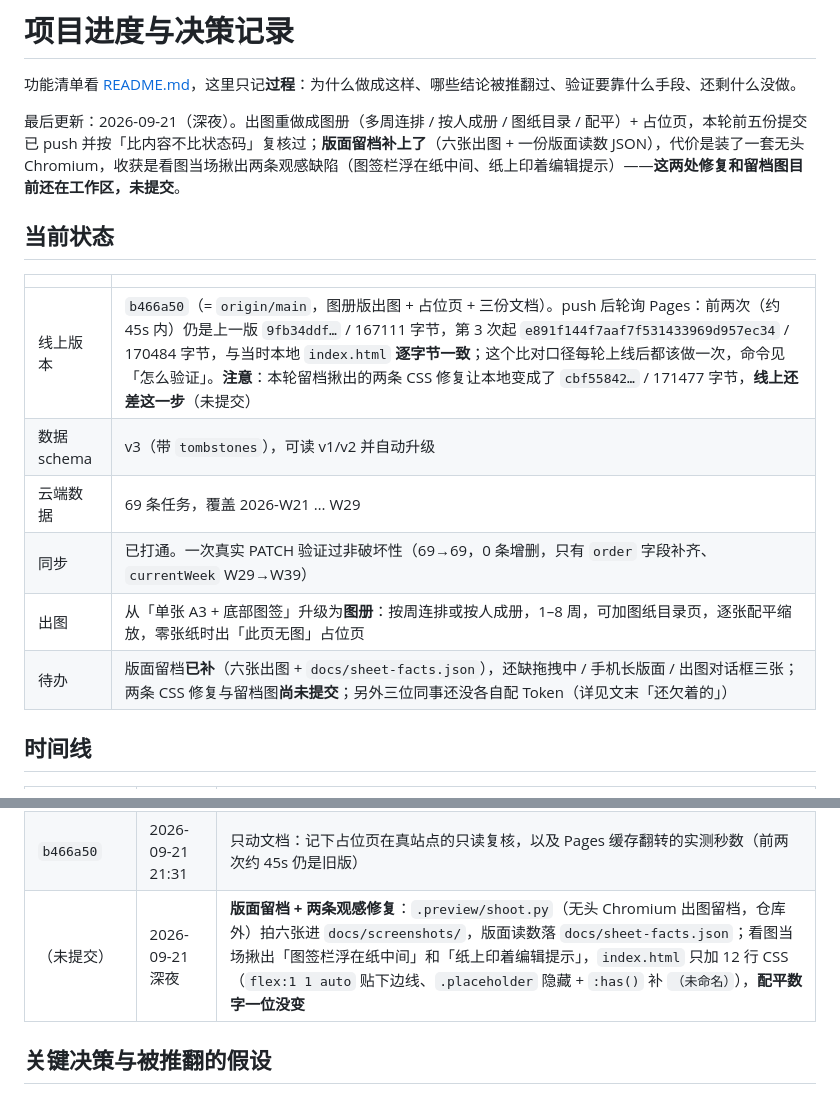
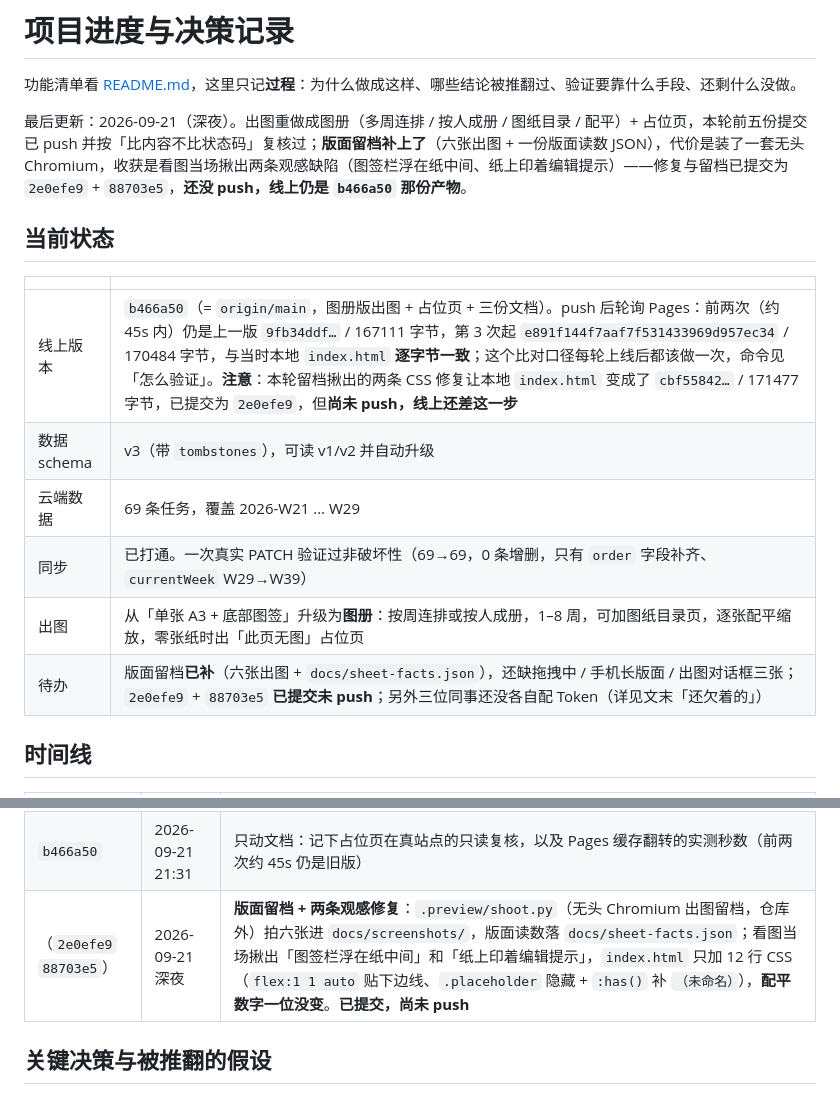
Before and after one commit to yiyuqiao2748/weekly-tracker, a Markdown page: PROGRESS.md, 2 parts joined by grey strips. GitHub-like rendering.

Commit message:
docs: 把留档这一轮的状态从「未提交」改成实际提交号，并标明尚未 push
前一份提交里 PROGRESS 还写着这两条修复在工作区——文档不能比仓库旧。

```diff
--- a/PROGRESS.md
+++ b/PROGRESS.md
@@ -2,18 +2,18 @@
 
 功能清单看 [README.md](./README.md)，这里只记**过程**：为什么做成这样、哪些结论被推翻过、验证要靠什么手段、还剩什么没做。
 
-最后更新：2026-09-21（深夜）。出图重做成图册（多周连排 / 按人成册 / 图纸目录 / 配平）+ 占位页，本轮前五份提交已 push 并按「比内容不比状态码」复核过；**版面留档补上了**（六张出图 + 一份版面读数 JSON），代价是装了一套无头 Chromium，收获是看图当场揪出两条观感缺陷（图签栏浮在纸中间、纸上印着编辑提示）——**这两处修复和留档图目前还在工作区，未提交**。
+最后更新：2026-09-21（深夜）。出图重做成图册（多周连排 / 按人成册 / 图纸目录 / 配平）+ 占位页，本轮前五份提交已 push 并按「比内容不比状态码」复核过；**版面留档补上了**（六张出图 + 一份版面读数 JSON），代价是装了一套无头 Chromium，收获是看图当场揪出两条观感缺陷（图签栏浮在纸中间、纸上印着编辑提示）——修复与留档已提交为 `2e0efe9` + `88703e5`，**还没 push，线上仍是 `b466a50` 那份产物**。
 
 ## 当前状态
 
 | | |
 | --- | --- |
-| 线上版本 | `b466a50`（= `origin/main`，图册版出图 + 占位页 + 三份文档）。push 后轮询 Pages：前两次（约 45s 内）仍是上一版 `9fb34ddf…` / 167111 字节，第 3 次起 `e891f144f7aaf7f531433969d957ec34` / 170484 字节，与当时本地 `index.html` **逐字节一致**；这个比对口径每轮上线后都该做一次，命令见「怎么验证」。**注意**：本轮留档揪出的两条 CSS 修复让本地变成了 `cbf55842…` / 171477 字节，**线上还差这一步**（未提交） |
+| 线上版本 | `b466a50`（= `origin/main`，图册版出图 + 占位页 + 三份文档）。push 后轮询 Pages：前两次（约 45s 内）仍是上一版 `9fb34ddf…` / 167111 字节，第 3 次起 `e891f144f7aaf7f531433969d957ec34` / 170484 字节，与当时本地 `index.html` **逐字节一致**；这个比对口径每轮上线后都该做一次，命令见「怎么验证」。**注意**：本轮留档揪出的两条 CSS 修复让本地 `index.html` 变成了 `cbf55842…` / 171477 字节，已提交为 `2e0efe9`，但**尚未 push，线上还差这一步** |
 | 数据 schema | v3（带 `tombstones`），可读 v1/v2 并自动升级 |
 | 云端数据 | 69 条任务，覆盖 2026-W21 … W29 |
 | 同步 | 已打通。一次真实 PATCH 验证过非破坏性（69→69，0 条增删，只有 `order` 字段补齐、`currentWeek` W29→W39） |
 | 出图 | 从「单张 A3 + 底部图签」升级为**图册**：按周连排或按人成册，1–8 周，可加图纸目录页，逐张配平缩放，零张纸时出「此页无图」占位页 |
-| 待办 | 版面留档**已补**（六张出图 + `docs/sheet-facts.json`），还缺拖拽中 / 手机长版面 / 出图对话框三张；两条 CSS 修复与留档图**尚未提交**；另外三位同事还没各自配 Token（详见文末「还欠着的」） |
+| 待办 | 版面留档**已补**（六张出图 + `docs/sheet-facts.json`），还缺拖拽中 / 手机长版面 / 出图对话框三张；`2e0efe9` + `88703e5` **已提交未 push**；另外三位同事还没各自配 Token（详见文末「还欠着的」） |
 
 ## 时间线
 
@@ -39,7 +39,7 @@
 | `e5eca4e` | 2026-09-21 深夜 | **占位页**：零张纸时出「此页无图 · NIL」，并说清零张的原因（区间没数据 / 收录范围滤空）。线上只读冒烟撞出来的分支，离线 harness 造不出来 |
 | `9c982bc` | 2026-09-21 深夜 | 这两份文档补上图册与占位页的决策、数字、自证方法；连同上一个提交一起 push，并按「比内容不比状态码」复核上线 |
 | `b466a50` | 2026-09-21 21:31 | 只动文档：记下占位页在真站点的只读复核，以及 Pages 缓存翻转的实测秒数（前两次约 45s 仍是旧版） |
-| （未提交） | 2026-09-21 深夜 | **版面留档 + 两条观感修复**：`.preview/shoot.py`（无头 Chromium 出图留档，仓库外）拍六张进 `docs/screenshots/`，版面读数落 `docs/sheet-facts.json`；看图当场揪出「图签栏浮在纸中间」和「纸上印着编辑提示」，`index.html` 只加 12 行 CSS（`flex:1 1 auto` 贴下边线、`.placeholder` 隐藏 + `:has()` 补 `（未命名）`），**配平数字一位没变** |
+| （`2e0efe9` `88703e5`） | 2026-09-21 深夜 | **版面留档 + 两条观感修复**：`.preview/shoot.py`（无头 Chromium 出图留档，仓库外）拍六张进 `docs/screenshots/`，版面读数落 `docs/sheet-facts.json`；看图当场揪出「图签栏浮在纸中间」和「纸上印着编辑提示」，`index.html` 只加 12 行 CSS（`flex:1 1 auto` 贴下边线、`.placeholder` 隐藏 + `:has()` 补 `（未命名）`），**配平数字一位没变**。**已提交，尚未 push** |
 
 ## 关键决策与被推翻的假设
 
```
